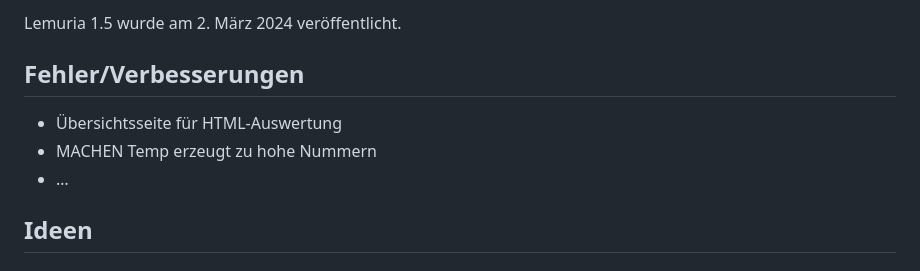
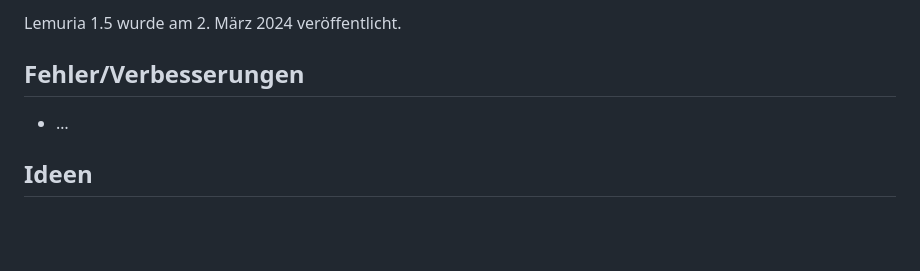
Before and after one commit to lemuria-pbem/game-fantasya, a Markdown page: TODO.md, the part around the change. Drawn GitHub-style; blank space fills up the shorter version.

Commit message:
[TASK] Clean up improvement ideas.

```diff
--- a/TODO.md
+++ b/TODO.md
@@ -4,8 +4,6 @@ Lemuria 1.5 wurde am 2. März 2024 veröffentlicht.
 
 ## Fehler/Verbesserungen
 
-- Übersichtsseite für HTML-Auswertung
-- MACHEN Temp erzeugt zu hohe Nummern
 - …
 
 ## Ideen
```
